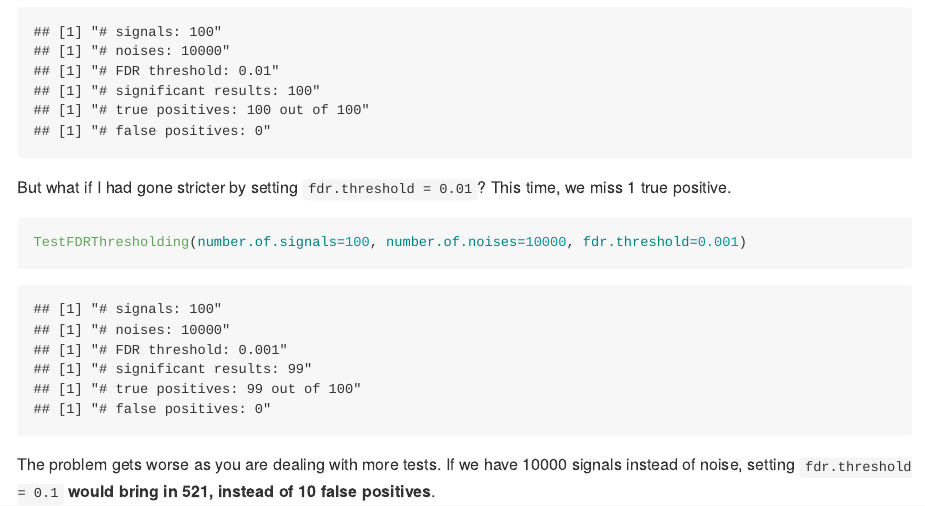
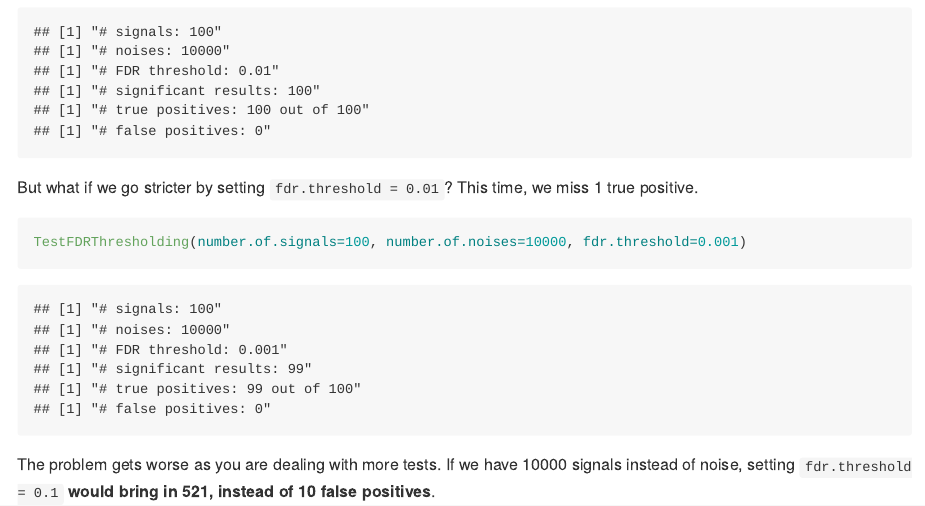
Before and after one commit to genestack/CamHack17, an R Markdown document (autoPValThresholding/autoPValThresholding.Rmd): the page in a window 1100 px wide, from 1480 px down. Rendered offline with R 4.5, knitr and Pandoc, with nearby package versions.

Commit message:
update texts

````diff
--- a/autoPValThresholding/autoPValThresholding.Rmd
+++ b/autoPValThresholding/autoPValThresholding.Rmd
@@ -55,7 +55,7 @@ If we lower the threshold down to `fdr.threshold = 0.01`, we still cover all the
 TestFDRThresholding(number.of.signals=100, number.of.noises=10000, fdr.threshold=0.01)
 ```
 
-But what if I had gone stricter by setting `fdr.threshold = 0.01`? This time, we miss 1 true positive.
+But what if we go stricter by setting `fdr.threshold = 0.01`? This time, we miss 1 true positive.
 ```{r cache=FALSE, warnings=FALSE}
 TestFDRThresholding(number.of.signals=100, number.of.noises=10000, fdr.threshold=0.001)
 ```
````
Also changed, not shown: autoPValThresholding/README.md.
